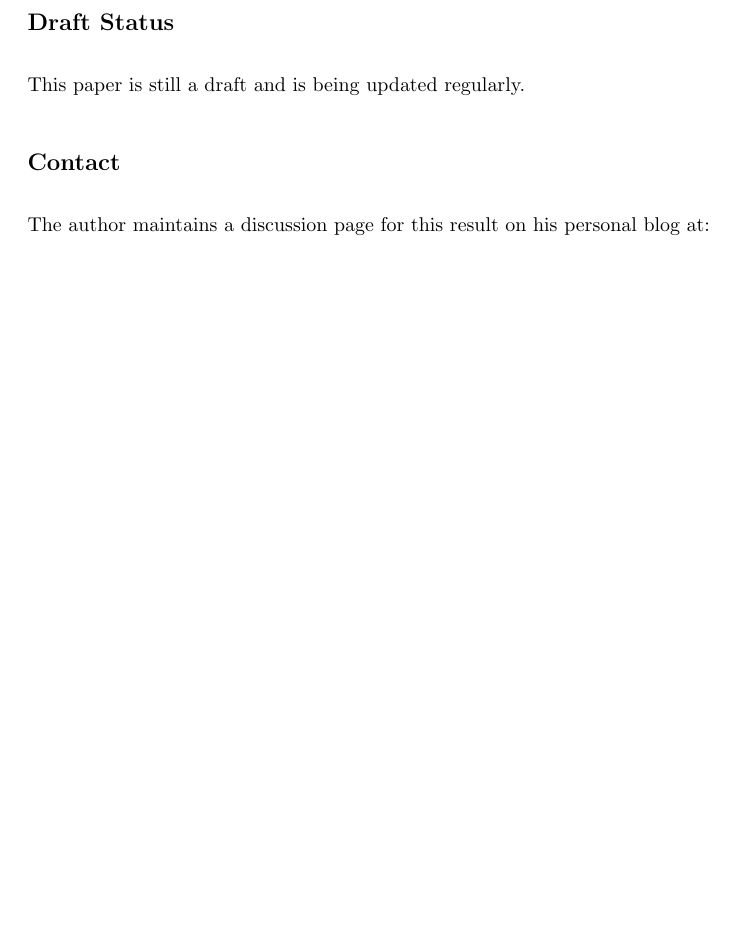
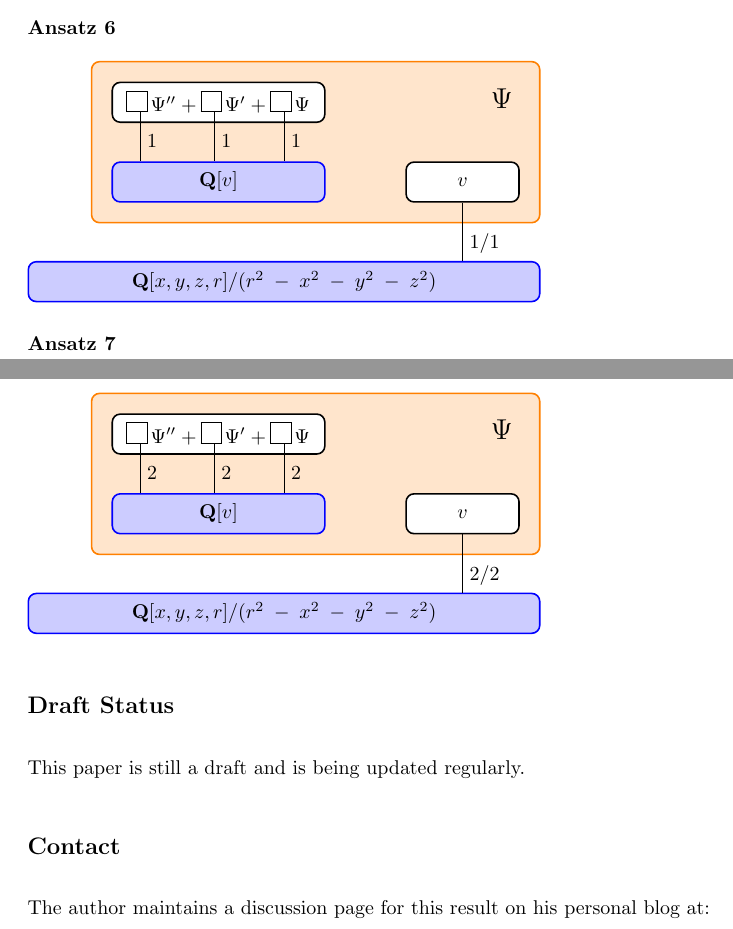
Before and after one commit to BrentBaccala/Papers, a LaTeX paper (NewSol/NewSol.tex): part of page 14 of 14 before the commit and two parts of pages 14 and 15 of 15 after it, the two joined at a grey line, cut at the place of the change, the shorter picture padded with empty space. Compiled offline with pdfLaTeX.

Commit message:
NewSol: add some more ansatz diagrams

```diff
--- a/NewSol/NewSol.tex
+++ b/NewSol/NewSol.tex
@@ -601,7 +634,40 @@ followed by ansatz 7 (second-order ODE with second-degree coefficients and a sec
     \node (base) [ring, node distance=70pt, below=of Psi block.east, anchor=east, text width=250pt] {$\mathbf{Q}[x,y,z,r]/(r^2-x^2-y^2-z^2)$};
     \draw[degree] (v.south) -- (v.south|-base.north) node[right,pos=0.7] {1};
   \end{tikzpicture}
-%\end{equation}
+
+{\bf Ansatz 6}
+
+  \begin{tikzpicture}[remember picture,out=315,in=225,distance=0.4cm,node distance=40pt]
+    \node (Psi) [poly, text width=100pt] {$\framebox(10,10){}\tikzmark{a}\,\Psi'' + \framebox(10,10){}\tikzmark{b}\,\Psi' + \coeff\tikzmark{c}\,\Psi$};
+    \node (Qv) [ring, below of=Psi, text width=100pt] {$\mathbf{Q}[v]$};
+    \node (v) [poly, right=of Qv] {$v$};
+    \draw[degree] (a.west) -- (a.west|-Qv.north) node[right,pos=0.6] {1};
+    \draw[degree] (b.west) -- (b.west|-Qv.north) node[right,pos=0.6] {1};
+    \draw[degree] (c.west) -- (c.west|-Qv.north) node[right,pos=0.6] {1};
+    \node (Psi label) [at=(v.east|-Psi.north), anchor=north east] {\Large$\Psi$};
+    \begin{scope}[on background layer]
+        \node (Psi block)[fit=(Psi) (Qv) (v), inner sep=10pt, element] {};
+    \end{scope}
+    \node (base) [ring, node distance=70pt, below=of Psi block.east, anchor=east, text width=250pt] {$\mathbf{Q}[x,y,z,r]/(r^2-x^2-y^2-z^2)$};
+    \draw[degree] (v.south) -- (v.south|-base.north) node[right,pos=0.7] {1/1};
+  \end{tikzpicture}
+
+{\bf Ansatz 7}
+
+  \begin{tikzpicture}[remember picture,out=315,in=225,distance=0.4cm,node distance=40pt]
+    \node (Psi) [poly, text width=100pt] {$\framebox(10,10){}\tikzmark{a}\,\Psi'' + \framebox(10,10){}\tikzmark{b}\,\Psi' + \coeff\tikzmark{c}\,\Psi$};
+    \node (Qv) [ring, below of=Psi, text width=100pt] {$\mathbf{Q}[v]$};
+    \node (v) [poly, right=of Qv] {$v$};
+    \draw[degree] (a.west) -- (a.west|-Qv.north) node[right,pos=0.6] {2};
+    \draw[degree] (b.west) -- (b.west|-Qv.north) node[right,pos=0.6] {2};
+    \draw[degree] (c.west) -- (c.west|-Qv.north) node[right,pos=0.6] {2};
+    \node (Psi label) [at=(v.east|-Psi.north), anchor=north east] {\Large$\Psi$};
+    \begin{scope}[on background layer]
+        \node (Psi block)[fit=(Psi) (Qv) (v), inner sep=10pt, element] {};
+    \end{scope}
+    \node (base) [ring, node distance=70pt, below=of Psi block.east, anchor=east, text width=250pt] {$\mathbf{Q}[x,y,z,r]/(r^2-x^2-y^2-z^2)$};
+    \draw[degree] (v.south) -- (v.south|-base.north) node[right,pos=0.7] {2/2};
+  \end{tikzpicture}
 
 
 \subsection*{Draft Status}
```
Also changed, not shown: NewSol/NewSol.tex (35 more changed lines).
